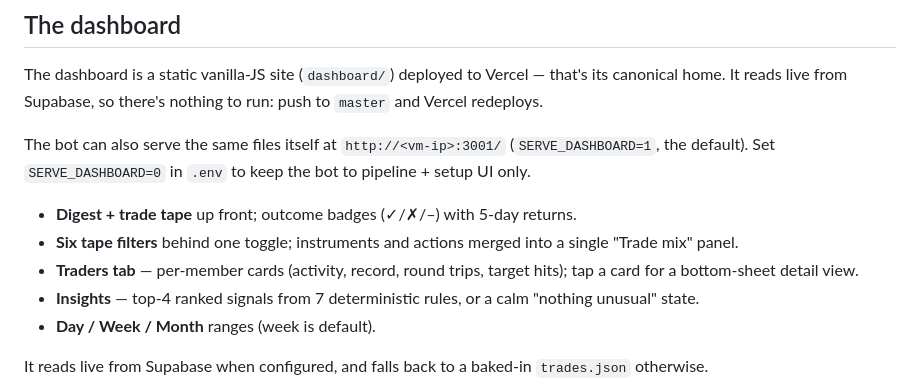
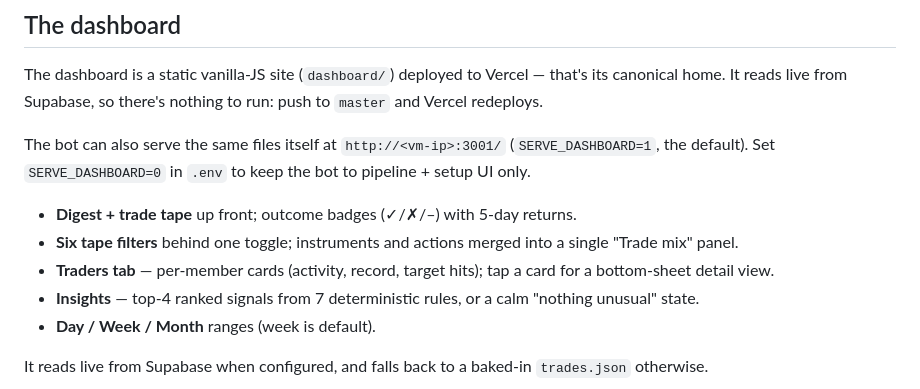
Before and after one commit to vibhortayal/wa-trade-bot, a Markdown page: README.md, the part around the change. Drawn GitHub-style.

Commit message:
README: drop round-trip stat from Traders tab description

```diff
--- a/README.md
+++ b/README.md
@@ -120,7 +120,7 @@ the bot to pipeline + setup UI only.
 - **Digest + trade tape** up front; outcome badges (✓/✗/–) with 5-day returns.
 - **Six tape filters** behind one toggle; instruments and actions merged into a
   single "Trade mix" panel.
-- **Traders tab** — per-member cards (activity, record, round trips, target
+- **Traders tab** — per-member cards (activity, record, target
   hits); tap a card for a bottom-sheet detail view.
 - **Insights** — top-4 ranked signals from 7 deterministic rules, or a calm
   "nothing unusual" state.
```
